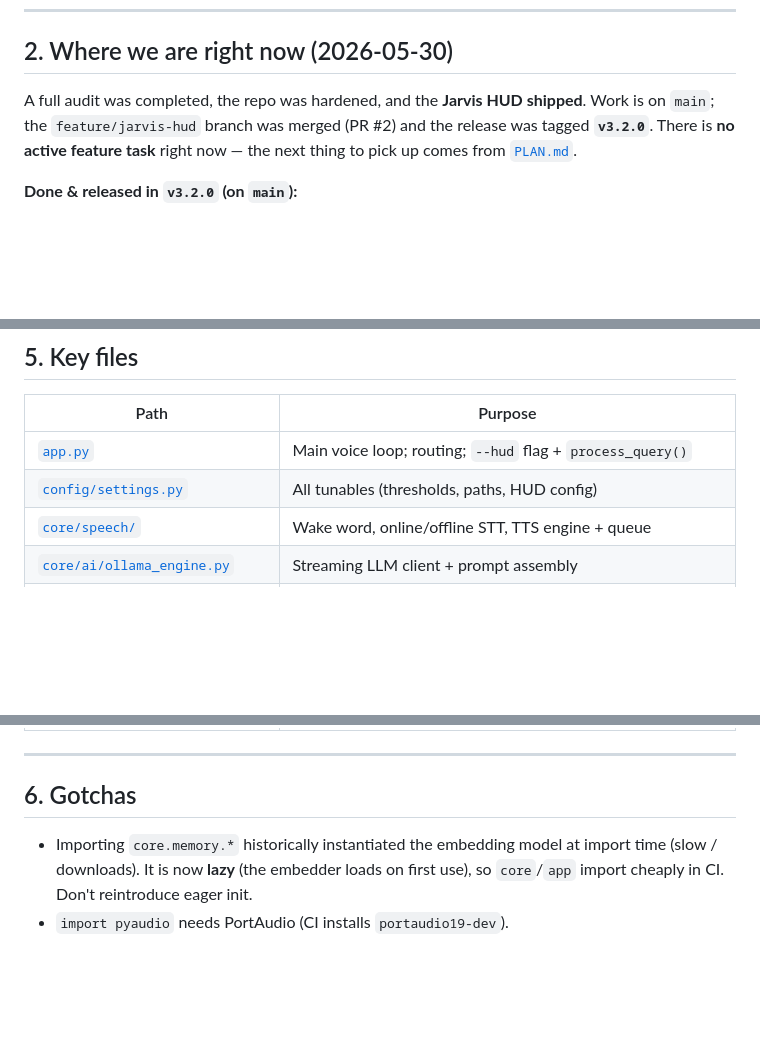
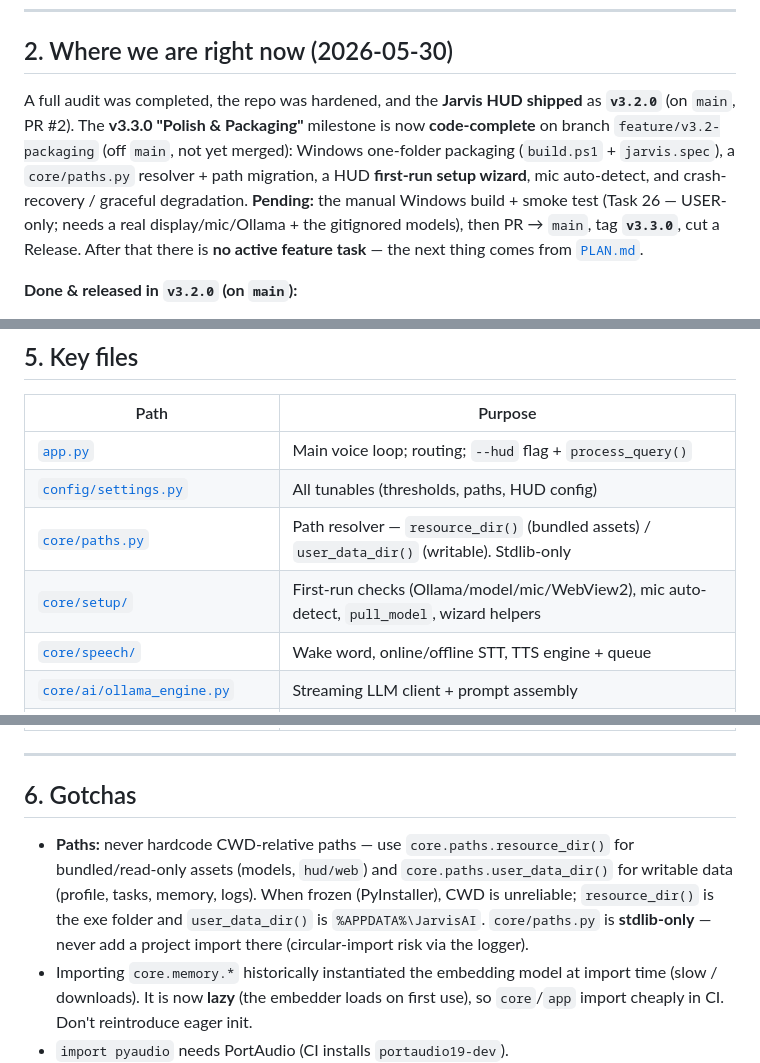
Before and after one commit to Shaan-alpha/jarvis-py, a Markdown page: CLAUDE.md, 3 parts joined by grey strips. GitHub-like rendering; blank space fills up the shorter version.

```diff
--- a/CLAUDE.md
+++ b/CLAUDE.md
@@ -27,10 +27,15 @@ psutil, PyAutoGUI.
 
 ## 2. Where we are right now (2026-05-30)
 
-A full audit was completed, the repo was hardened, and the **Jarvis HUD shipped**.
-Work is on `main`; the `feature/jarvis-hud` branch was merged (PR #2) and the
-release was tagged **`v3.2.0`**. There is **no active feature task** right now —
-the next thing to pick up comes from [`PLAN.md`](PLAN.md).
+A full audit was completed, the repo was hardened, and the **Jarvis HUD shipped**
+as **`v3.2.0`** (on `main`, PR #2). The **v3.3.0 "Polish & Packaging"** milestone
+is now **code-complete** on branch `feature/v3.2-packaging` (off `main`, not yet
+merged): Windows one-folder packaging (`build.ps1` + `jarvis.spec`), a `core/paths.py`
+resolver + path migration, a HUD **first-run setup wizard**, mic auto-detect, and
+crash-recovery / graceful degradation. **Pending:** the manual Windows build +
+smoke test (Task 26 — USER-only; needs a real display/mic/Ollama + the gitignored
+models), then PR → `main`, tag **`v3.3.0`**, cut a Release. After that there is
+**no active feature task** — the next thing comes from [`PLAN.md`](PLAN.md).
 
 **Done & released in `v3.2.0` (on `main`):**
 - Audit hardening: real unit tests (1 → 43), `pyproject.toml` (pytest config),
@@ -136,6 +141,8 @@ Ubuntu/Python 3.11. **Keep CI green** — it's a public adoption signal.
 |---|---|
 | [`app.py`](app.py) | Main voice loop; routing; `--hud` flag + `process_query()` |
 | [`config/settings.py`](config/settings.py) | All tunables (thresholds, paths, HUD config) |
+| [`core/paths.py`](core/paths.py) | Path resolver — `resource_dir()` (bundled assets) / `user_data_dir()` (writable). Stdlib-only |
+| [`core/setup/`](core/setup/) | First-run checks (Ollama/model/mic/WebView2), mic auto-detect, `pull_model`, wizard helpers |
 | [`core/speech/`](core/speech/) | Wake word, online/offline STT, TTS engine + queue |
 | [`core/ai/ollama_engine.py`](core/ai/ollama_engine.py) | Streaming LLM client + prompt assembly |
 | [`core/agent/`](core/agent/) | Tool agent, registry, executor |
@@ -149,6 +156,12 @@ Ubuntu/Python 3.11. **Keep CI green** — it's a public adoption signal.
 ---
 
 ## 6. Gotchas
+- **Paths:** never hardcode CWD-relative paths — use `core.paths.resource_dir()`
+  for bundled/read-only assets (models, `hud/web`) and `core.paths.user_data_dir()`
+  for writable data (profile, tasks, memory, logs). When frozen (PyInstaller), CWD
+  is unreliable; `resource_dir()` is the exe folder and `user_data_dir()` is
+  `%APPDATA%\JarvisAI`. `core/paths.py` is **stdlib-only** — never add a project
+  import there (circular-import risk via the logger).
 - Importing `core.memory.*` historically instantiated the embedding model at
   import time (slow / downloads). It is now **lazy** (the embedder loads on first
   use), so `core`/`app` import cheaply in CI. Don't reintroduce eager init.
```
Also changed, not shown: PLAN.md (+19 -12 lines).
